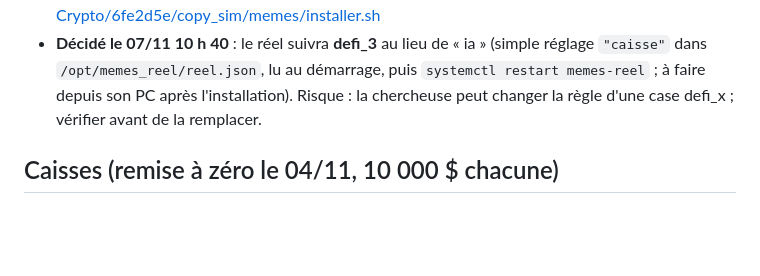
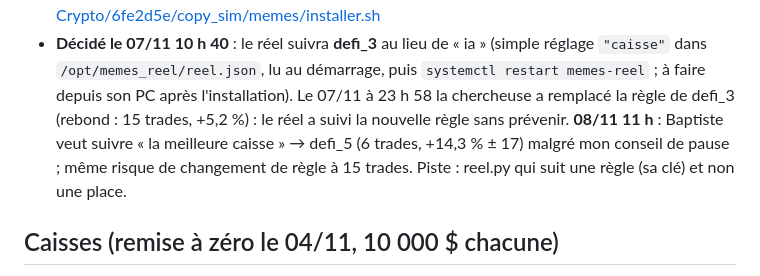
Before and after one commit to liitlec/Copybot-Crypto, a Markdown page: copy_sim/memes/REPRISE.md, the part around the change. GitHub-like rendering; blank space fills up the shorter version.

Commit message:
memes: note the defi_3 rule change and the switch to defi_5
Co-Authored-By: Claude Opus 5.5 <noreply@anthropic.com>
Claude-Session: https://claude.ai/code/session_01FgaWowACtTanNLuVq7DJkj

```diff
--- a/copy_sim/memes/REPRISE.md
+++ b/copy_sim/memes/REPRISE.md
@@ -35,7 +35,10 @@ chose est prête (une erreur non testée a déjà bloqué le test réel une jour
   depuis une session sur son PC : https://raw.githubusercontent.com/liitlec/Copybot-Crypto/6fe2d5e/copy_sim/memes/installer.sh
 - **Décidé le 07/11 10 h 40** : le réel suivra **defi_3** au lieu de « ia » (simple réglage `"caisse"` dans
   `/opt/memes_reel/reel.json`, lu au démarrage, puis `systemctl restart memes-reel` ; à faire depuis son PC après
-  l'installation). Risque : la chercheuse peut changer la règle d'une case defi_x ; vérifier avant de la remplacer.
+  l'installation). Le 07/11 à 23 h 58 la chercheuse a remplacé la règle de defi_3 (rebond : 15 trades, +5,2 %) : le réel a
+  suivi la nouvelle règle sans prévenir. **08/11 11 h** : Baptiste veut suivre « la meilleure caisse » → defi_5 (6 trades,
+  +14,3 % ± 17) malgré mon conseil de pause ; même risque de changement de règle à 15 trades. Piste : reel.py qui suit
+  une règle (sa clé) et non une place.
 
 ## Caisses (remise à zéro le 04/11, 10 000 $ chacune)
 - **ia** = championne de la chercheuse (règle v15), **ia_filtre** = même règle + filtre anti-pièges.
```
